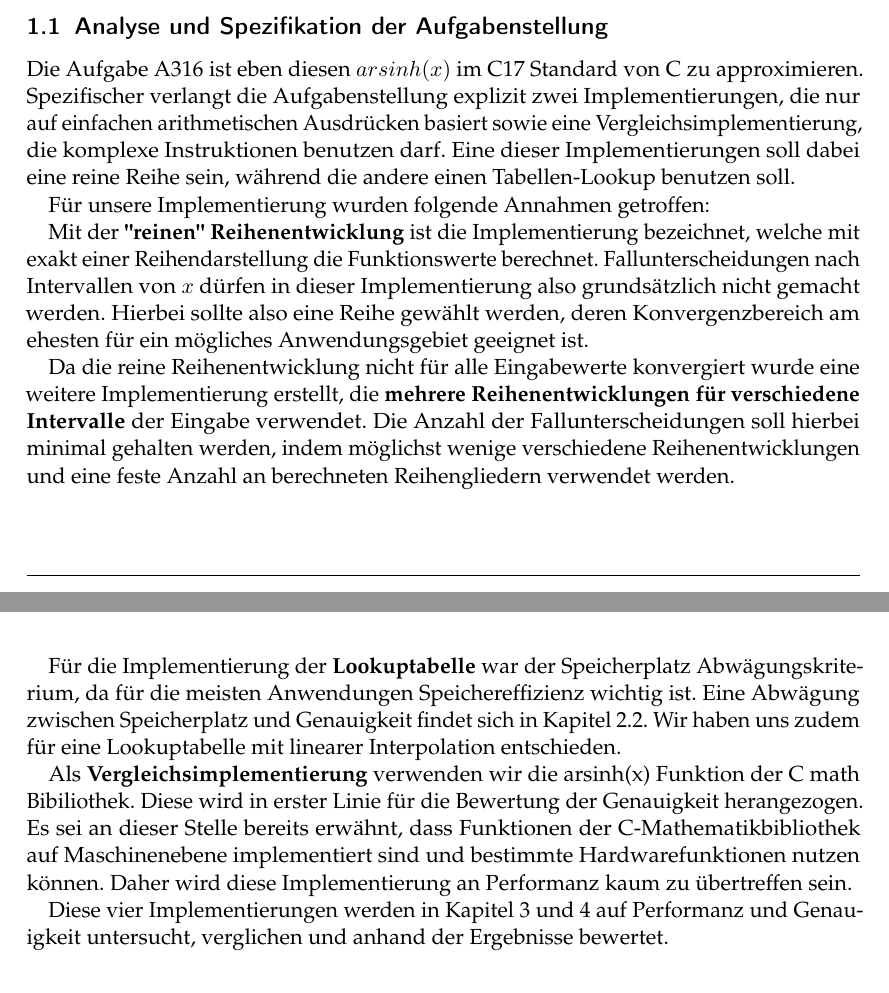
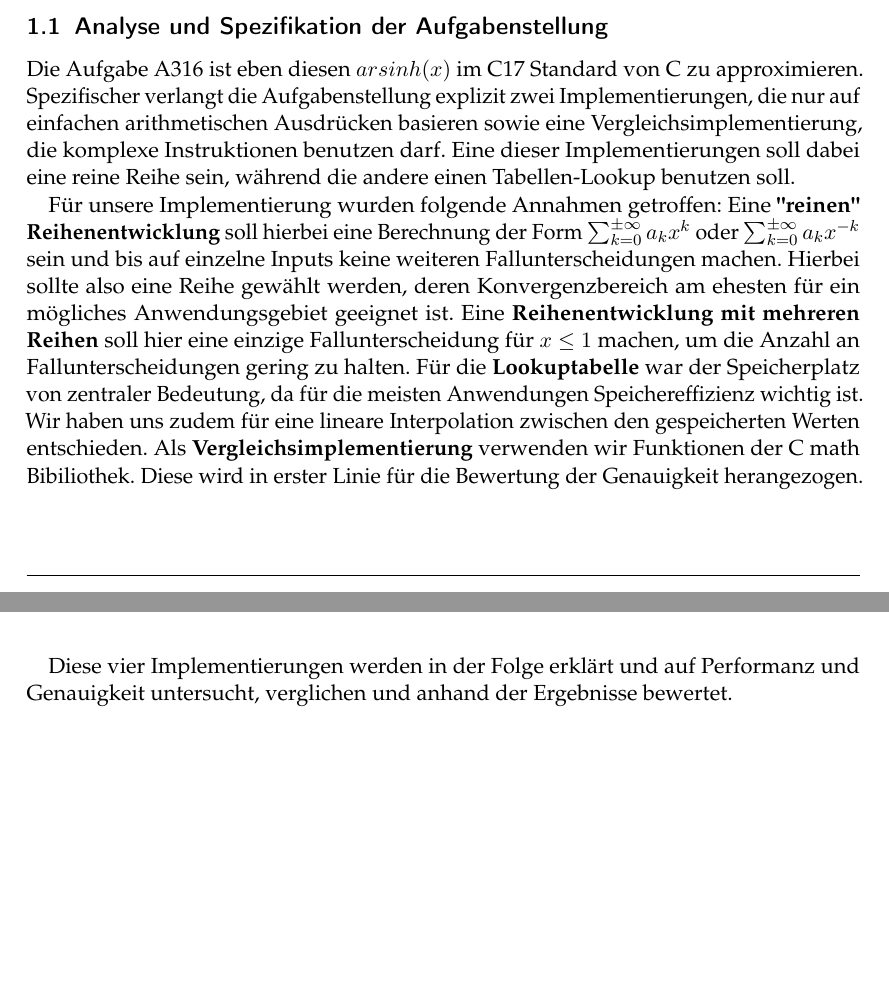
Before and after one commit to ludwiggr/ArSinH, a LaTeX document (Ausarbeitung/Ausarbeitung.tex): two parts of pages 1 and 2 of 12, joined at a grey line, cut so that both start at the same text, the shorter picture padded with empty space. Compiled offline with pdfLaTeX.

Commit message:
aufgabenstellung kürzung

```diff
--- a/Ausarbeitung/Ausarbeitung.tex
+++ b/Ausarbeitung/Ausarbeitung.tex
@@ -55,29 +56,19 @@
 
     \subsection{Analyse und Spezifikation der Aufgabenstellung}
     Die Aufgabe A316 ist eben diesen $arsinh(x)$ im C17 Standard von C zu approximieren.
-    Spezifischer verlangt die Aufgabenstellung explizit zwei Implementierungen, die nur auf einfachen arithmetischen Ausdrücken basiert sowie eine Vergleichsimplementierung, die komplexe Instruktionen benutzen darf.
+    Spezifischer verlangt die Aufgabenstellung explizit zwei Implementierungen, die nur auf einfachen arithmetischen Ausdrücken basieren sowie eine Vergleichsimplementierung, die komplexe Instruktionen benutzen darf.
     Eine dieser Implementierungen soll dabei eine reine Reihe sein, während die andere einen Tabellen-Lookup benutzen soll.
 
     Für unsere Implementierung wurden folgende Annahmen getroffen:
+    Eine \textbf{"reinen"} \textbf{Reihenentwicklung} soll hierbei eine Berechnung der Form $\sum_{k=0}^{\pm\infty} a_k x^k$ oder $\sum_{k=0}^{\pm\infty} a_k x^{-k}$ sein und bis auf einzelne Inputs keine weiteren Fallunterscheidungen machen.
+    Hierbei sollte also eine Reihe gewählt werden, deren Konvergenzbereich am ehesten für ein mögliches Anwendungsgebiet geeignet ist.
+    Eine \textbf{Reihenentwicklung mit mehreren Reihen} soll hier eine einzige Fallunterscheidung für $x\leq1$ machen, um die Anzahl an Fallunterscheidungen gering zu halten.
+    Für die \textbf{Lookuptabelle} war der Speicherplatz von zentraler Bedeutung, da für die meisten Anwendungen Speichereffizienz wichtig ist.
+    Wir haben uns zudem für eine lineare Interpolation zwischen den gespeicherten Werten entschieden.
+    Als \textbf{Vergleichsimplementierung} verwenden wir Funktionen der C math Bibiliothek.
+    Diese wird in erster Linie für die Bewertung der Genauigkeit herangezogen.
 
-
-    Mit der \textbf{"reinen"} \textbf{Reihenentwicklung} ist die Implementierung bezeichnet, welche mit exakt einer Reihendarstellung die Funktionswerte berechnet.
-    Fallunterscheidungen nach Intervallen von $x$ dürfen in dieser Implementierung also grundsätzlich nicht gemacht werden.
-    Hierbei sollte also eine Reihe gewählt werden, deren Konvergenzbereich am ehesten für ein mögliches Anwendungsgebiet geeignet ist.
-
-    Da die reine Reihenentwicklung nicht für alle Eingabewerte konvergiert wurde eine weitere Implementierung erstellt, die \textbf{mehrere Reihenentwicklungen für verschiedene Intervalle} der Eingabe verwendet.
-    Die Anzahl der Fallunterscheidungen soll hierbei minimal gehalten werden, indem möglichst wenige verschiedene Reihenentwicklungen und eine feste Anzahl an berechneten Reihengliedern verwendet werden.
-
-    Für die Implementierung der \textbf{Lookuptabelle} war der Speicherplatz Abwägungskriterium, da für die meisten Anwendungen Speichereffizienz wichtig ist.
-    Eine Abwägung zwischen Speicherplatz und Genauigkeit findet sich in Kapitel 2.2.
-    Wir haben uns zudem für eine Lookuptabelle mit linearer Interpolation entschieden.
-
-    Als \textbf{Vergleichsimplementierung} verwenden wir die arsinh(x) Funktion der C math Bibiliothek.
-    Diese wird in erster Linie für die Bewertung der Genauigkeit herangezogen.
-    Es sei an dieser Stelle bereits erwähnt, dass Funktionen der C-Mathematikbibliothek auf Maschinenebene implementiert sind und bestimmte Hardwarefunktionen nutzen können.
-    Daher wird diese Implementierung an Performanz kaum zu übertreffen sein.
-
-    Diese vier Implementierungen werden in Kapitel 3 und 4 auf Performanz und Genauigkeit untersucht, verglichen und anhand der Ergebnisse bewertet.
+    Diese vier Implementierungen werden in der Folge erklärt und auf Performanz und Genauigkeit untersucht, verglichen und anhand der Ergebnisse bewertet.
 
 
     \section{Lösungsansatz}
```
Also changed, not shown: Ausarbeitung/Ausarbeitung.tex (1 more changed lines).
